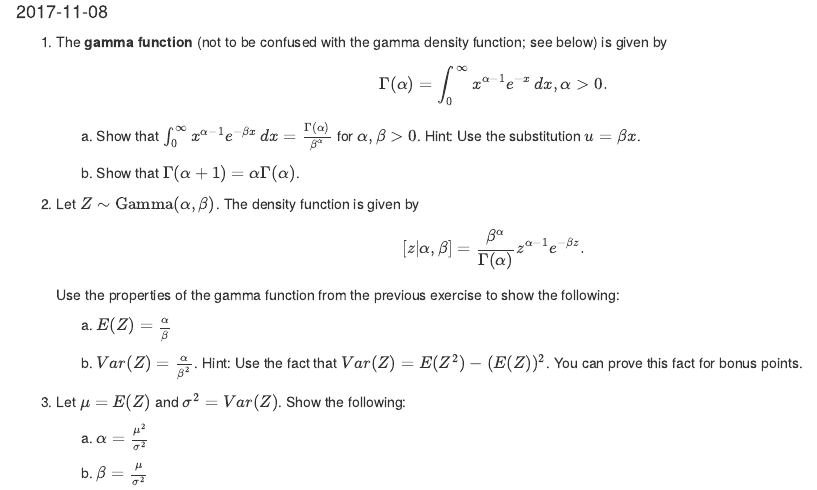
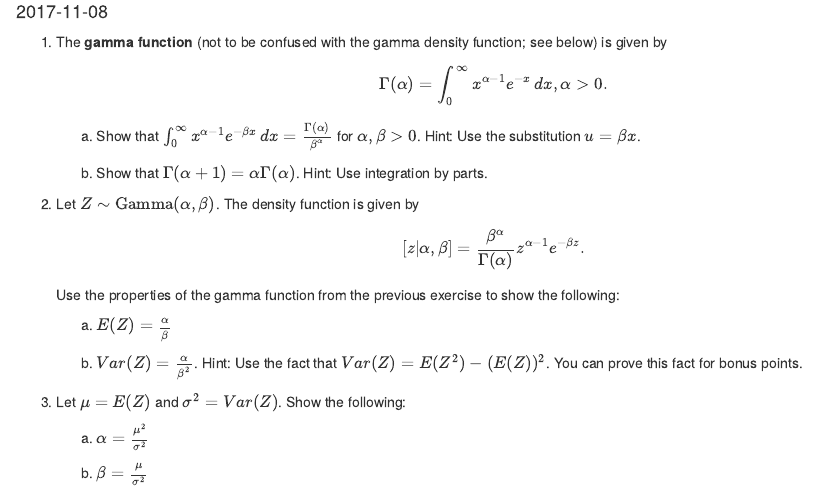
Before and after one commit to jbintz/jasonbintz, an R Markdown document (content/courses/MATH333/activities/2017-11-08-moment-matching-for-gamma-distribution.Rmd): the page in a window 1100 px wide, from 70 px down. Rendered offline with R 4.5, knitr and Pandoc, with nearby package versions.

Commit message:
another hint

```diff
--- a/content/courses/MATH333/activities/2017-11-08-moment-matching-for-gamma-distribution.Rmd
+++ b/content/courses/MATH333/activities/2017-11-08-moment-matching-for-gamma-distribution.Rmd
@@ -15,7 +15,7 @@ tags: []
 
     a.  Show that $\int_0^\infty x^{\alpha - 1}e^{-\beta x} \, dx=\frac{\Gamma(\alpha)}{\beta^\alpha}$ for $\alpha,\beta > 0$. Hint: Use the substitution $u=\beta x$.
 
-    a.  Show that $\Gamma(\alpha + 1)=\alpha\Gamma(\alpha)$.
+    a.  Show that $\Gamma(\alpha + 1)=\alpha\Gamma(\alpha)$. Hint: Use integration by parts.
 
 1.  Let $Z\sim\text{Gamma}(\alpha, \beta)$. The density function is given by
 
```
Also changed, not shown: 1 other file.
